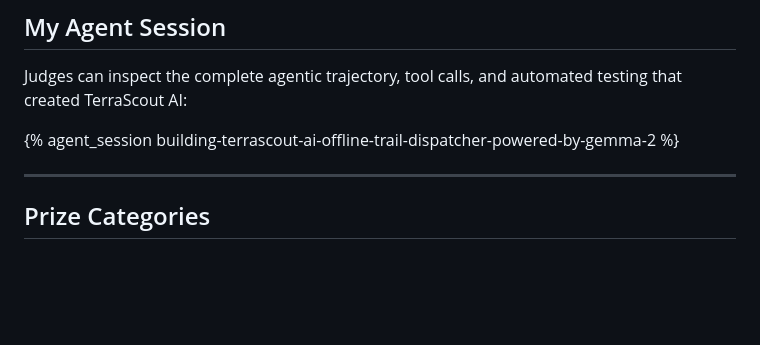
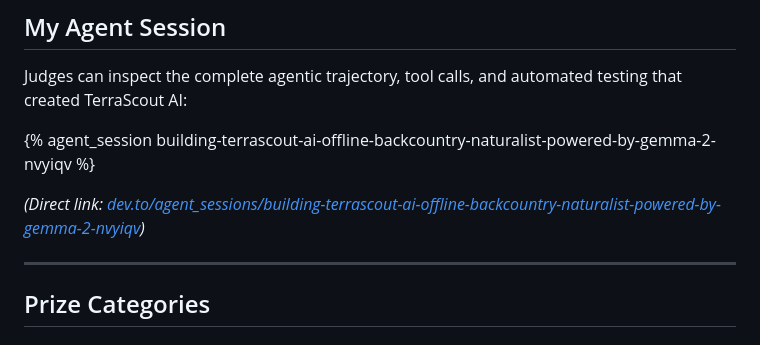
Before and after one commit to shashiharanramvanam-crypto/terrascout-ai, a Markdown page: HACKTOBERFEST_SUBMISSION.md, the part around the change. GitHub-like rendering; blank space fills up the shorter version.

Commit message:
Update DevRelay agent session embed tag

```diff
--- a/HACKTOBERFEST_SUBMISSION.md
+++ b/HACKTOBERFEST_SUBMISSION.md
@@ -123,7 +123,9 @@ Closed AI models are incentivized to keep users glued to the screen. Open innova
 
 Judges can inspect the complete agentic trajectory, tool calls, and automated testing that created TerraScout AI:
 
-{% agent_session building-terrascout-ai-offline-trail-dispatcher-powered-by-gemma-2 %}
+{% agent_session building-terrascout-ai-offline-backcountry-naturalist-powered-by-gemma-2-nvyiqv %}
+
+*(Direct link: [dev.to/agent_sessions/building-terrascout-ai-offline-backcountry-naturalist-powered-by-gemma-2-nvyiqv](https://dev.to/agent_sessions/building-terrascout-ai-offline-backcountry-naturalist-powered-by-gemma-2-nvyiqv))*
 
 ---
 
```
